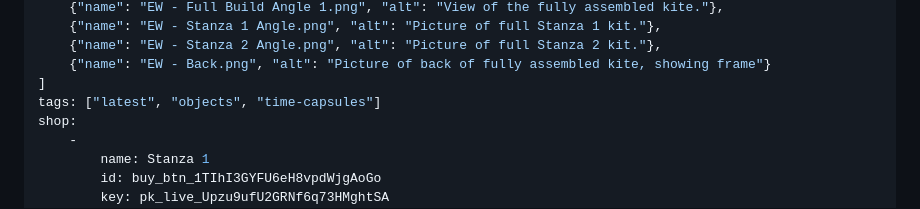
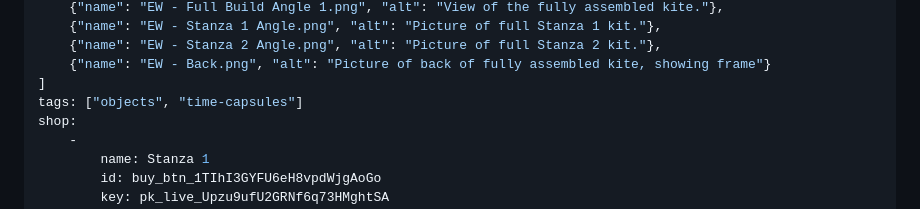
Before and after one commit to acontainerco/acontainerco.github.io, a Markdown page: src/projects/easter-wings.md, the part around the change. GitHub-like rendering.

Commit message:
Two latests causes a problem

```diff
--- a/src/projects/easter-wings.md
+++ b/src/projects/easter-wings.md
@@ -20,7 +20,7 @@ images: [
     {"name": "EW - Stanza 2 Angle.png", "alt": "Picture of full Stanza 2 kit."},
     {"name": "EW - Back.png", "alt": "Picture of back of fully assembled kite, showing frame"}
 ]
-tags: ["latest", "objects", "time-capsules"]
+tags: ["objects", "time-capsules"]
 shop:
     -
         name: Stanza 1
```
